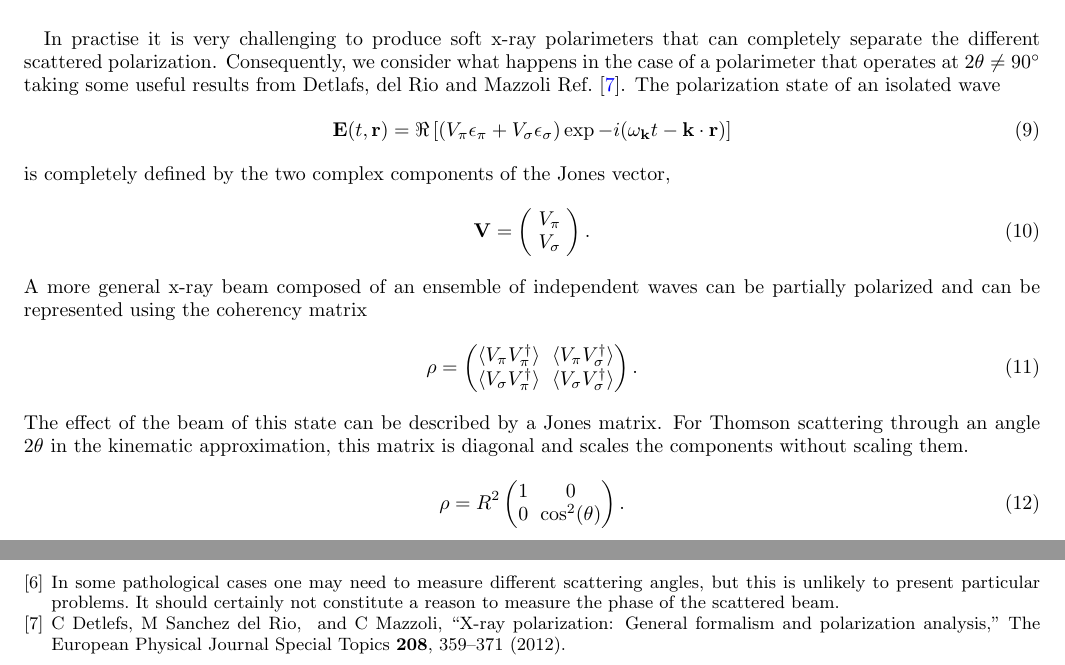
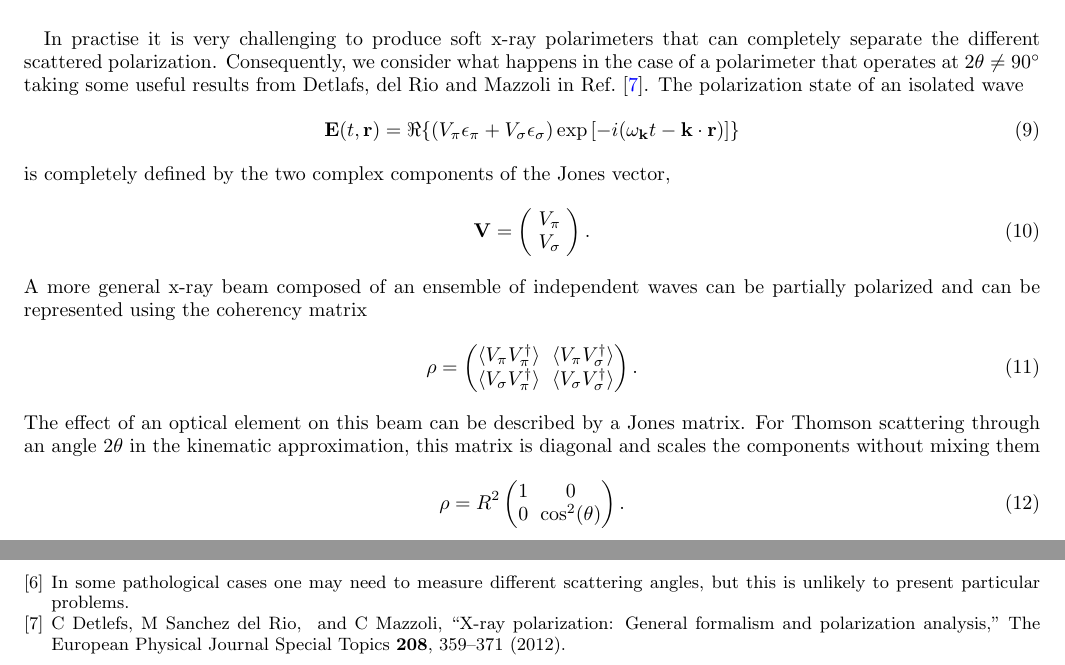
Before and after one commit to mpmdean/RIXS_pol_azi, a LaTeX paper (notes/notes.tex): two parts of pages 3 and 5 of 5, joined at a grey line, cut so that both start at the same text. Compiled offline with pdfLaTeX.

Commit message:
Updates to notes
Make notation of geometry figure consistent.

```diff
--- a/notes/notes.tex
+++ b/notes/notes.tex
@@ -136,14 +136,14 @@ For the case of cuprates the situation, as shown in Fig.~\ref{pol_dep} is partic
 %Haverkort2010
 
 \section{Polarization analysis at $2\theta \neq 90^\circ$ }
-In practise it is very challenging to produce soft x-ray polarimeters that can completely separate  the different scattered polarization. Consequently, we consider what happens in the case of a polarimeter that operates at $2\theta \neq 90^\circ$ taking some useful results from Detlafs, del Rio and Mazzoli Ref.~\cite{Detlefs2012}. The polarization state of an isolated wave
+In practise it is very challenging to produce soft x-ray polarimeters that can completely separate  the different scattered polarization. Consequently, we consider what happens in the case of a polarimeter that operates at $2\theta \neq 90^\circ$ taking some useful results from Detlafs, del Rio and Mazzoli in Ref.~\cite{Detlefs2012}. The polarization state of an isolated wave
 \begin{equation}
         {\bf E}(t, {\bf r})
-        = \Re\left[
+        = \Re \{
                 \left(V_{\pi} \epsilon_{\pi}
                 + V_{\sigma} \epsilon_{\sigma}\right)
-        \exp{-i(\omega_{\bf k} t - {\bf k}\cdot{\bf r})}
-        \right]
+        \exp \left[ -i(\omega_{\bf k} t - {\bf k}\cdot{\bf r}) \right]
+        \}
         \label{el_field}
 \end{equation}
 is completely defined by the two complex components of the Jones vector,
@@ -157,7 +157,7 @@ A more general x-ray beam composed of an ensemble of independent waves can be pa
     \langle V_{\sigma}V_{\pi}^{\dagger} \rangle &  \langle V_{\sigma}V_{\sigma}^{\dagger} \rangle
   \end{pmatrix} .
 \end{equation}
-The effect of the beam of this state can be described by a Jones matrix. For Thomson scattering through an angle $2\theta$ in the kinematic approximation, this matrix is diagonal and scales the components without scaling them.
+The effect of an optical element on this beam can be described by a Jones matrix. For Thomson scattering through an angle $2\theta$ in the kinematic approximation, this matrix is diagonal and scales the components without mixing them
 \begin{equation}
 {\bf \rho} = R^2
   \begin{pmatrix}
@@ -167,75 +167,6 @@ The effect of the beam of this state can be described by a Jones matrix. For Tho
 \end{equation}
 We plan to calibrate $R^2$ by measuring a known elastic scatter that will produce only $\sigma \sigma$-scattering and to determine $\theta$ mechanically.
 
-\begin{comment}
-
-%\section{Poincare}
-%Think about this more \cite{Mazzoli2007}.
-
-
-\appendix
-\section{Derivation of the dipole operator\label{sec:dipole}}
-The central element Eq.~\ref{eq:K-H} is the transition operator ${\cal D}$, which Ament et al.\ write as
-\begin{equation}
- {\cal D}= \frac{1}{im\omega_{\bf k}}\sum_{i=1}^N   e^{i{\bf k}\cdot {\bf r}_i}{\boldsymbol \epsilon}\cdot{\bf p}_i.
-\label{eq:dipoleoperator}
-\end{equation}
-where ${\bf r}_i$ and ${\bf p}_i$ are the position and momentum operators for electron $i$ and the prefactor is introduced for convenience. In the dipole approximation, one replaces the electron position operator with the atom location ${\bf R}_i$ leaving ${\cal D}$ composed of a momentum operator multiplied by a phase factor depending on the lattice site
-\begin{equation}
-  {\cal D}={\boldsymbol \epsilon} \cdot {\bf D} ~~~{\rm with} ~~~~
- {\bf D}= \frac{1}{im\omega_{\bf k}}\sum_{i=1}^N e^{i{\bf k} \cdot {\bf R}_i} {\bf p}_i.
- \label{eq:transoper}
-\end{equation}
-
-A transition from $\ket{g}$ to $\bra{n}$ is then written
-\begin{align}
-     \bra{n} {\bf D} \ket{g} &=
-\sum_{i=1}^N \frac{e^{i{\bf k} \cdot {\bf R}_i}}{im\omega_{\bf k}}\bra{n}{\bf p}_i\ket{g}.
-\nonumber
-\end{align}
-We can use the commutator rules of quantum mechanics $[{\bf r}_i,{\bf p}_i]=i\hbar$ to transform this into a form with operator ${\bf r}_i$ \footnote{To see this one also needs to know the chain rule for operators $[A,BC]=B[A,C] + [A,B]C$}
-\begin{align}
-\bra{n} {\bf D} \ket{g} &=\sum_{i=1}^N\frac{e^{i{\bf k} \cdot {\bf R}_i}}{\hbar \omega_{\bf k}}
-\bra{n} [\frac{{\bf p}_i^2}{2m},{\bf r}_i] \ket{g} \nonumber \\
-    &\cong \sum_{i=1}^N\frac{e^{i{\bf k} \cdot {\bf R}_i}}{\hbar \omega_{\bf k}} (E_n-E_g)\bra{n} {\bf r}_i\ket{g} \nonumber \\
-    &\cong \sum_{i=1}^N e^{i{\bf k} \cdot {\bf R}_i} \bra{n} {\bf r}_i\ket{g}
-\end{align}
-
-
-
-%A typical experimental RIXS geometry is shown in Fig.~\ref{geom}. Vertically ($\sigma$) or horizontally ($\pi$) polarized x-rays are incident at $\theta_i$ on the sample and scattered through angle .
-
-%\begin{figure}
-%\includegraphics[width=1.7 in]{suppl_geometry.pdf}
-%\caption{RIXS scattering geometry. Linearly polarized x-rays ($\sigma$ or $\pi$) are incident upon the sample at an angle $\theta _i $. The scattered photons are collected at $2\theta$ and measured as a function of final energy.}
-%\label{geom}
-%\end{figure}
-
-\end{comment}
-
 \bibliography{refs}
 
 \end{document}
-
-%The incident x-ray electric field ($\vec{e}$) is always parallel to $b$ for $\sigma$ polarization. On the other hand, $\pi$ incident x-ray polarization probes a mixture of $\vec{e} \parallel c$ and $\vec{e}\parallel a$ contributions.  Such a geometry is handled via \texttt{generate\_polarization}($\theta_i$, $2\theta$). Other geometries can be handled by constructing and passing \texttt{absorption\_pol} and \texttt{emission\_pol} to
-%\texttt{calculate\_rixs} by hand. The codes uses a basis with circular left, parallel and circular right components, which are defined with respect to the high symmetry direction of the atomic site, which we will refer to as the $c$-axis. Left and right circularly polarized light are represented as
-%\begin{equation}
-%(1, 0, 0)
-%\end{equation}
-%and
-%\begin{equation}
-%(0, 0, 1).
-%\end{equation}
-%Linear light along the $a$, $b$ and $c$ axes is then represented as
-%\begin{equation}
-%\frac{1}{\sqrt{2}}(1, 0, 1),
-%\end{equation}
-%\begin{equation}
-%\frac{i}{\sqrt{2}}(1, 0, -1),
-%\end{equation}
-%and
-%\begin{equation}
-%(0, 1, 0).
-%\end{equation}
-
-%For the case in which only one polarization component is measured, one should set this direction as \texttt{emission\_pol}. If the measurement is performed without polarization analysis \texttt{emission\_pol} should be set as a equal combination of both polarizations perpedicular to the direction of the light.
```
Also changed, not shown: notes/notesNotes.bib (+1 -0 lines), geometry.pdf (deleted), notes/geometry.pdf, notes/geometry.svg, notes/notes.bbl (added), notes/notes.pdf (added), notes/notes.tex (4 more changed lines), 2 other files.
